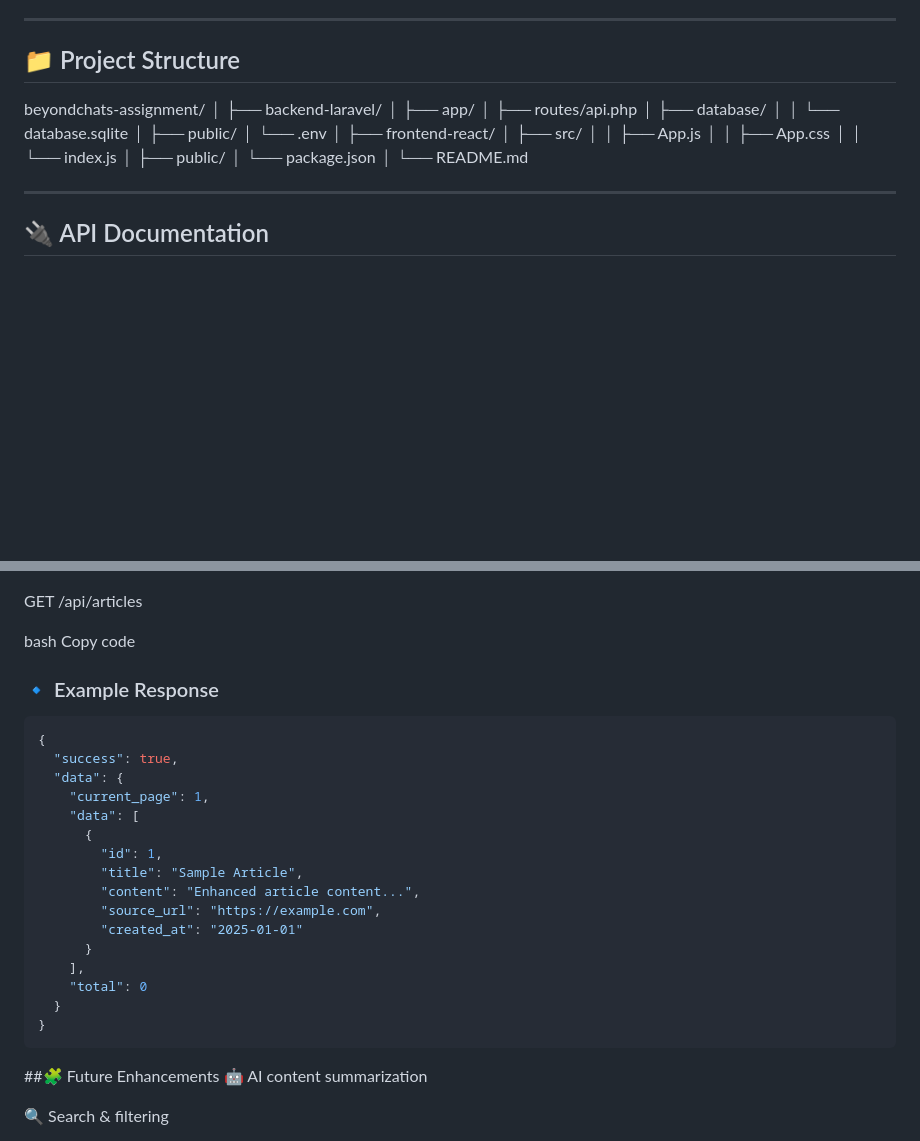
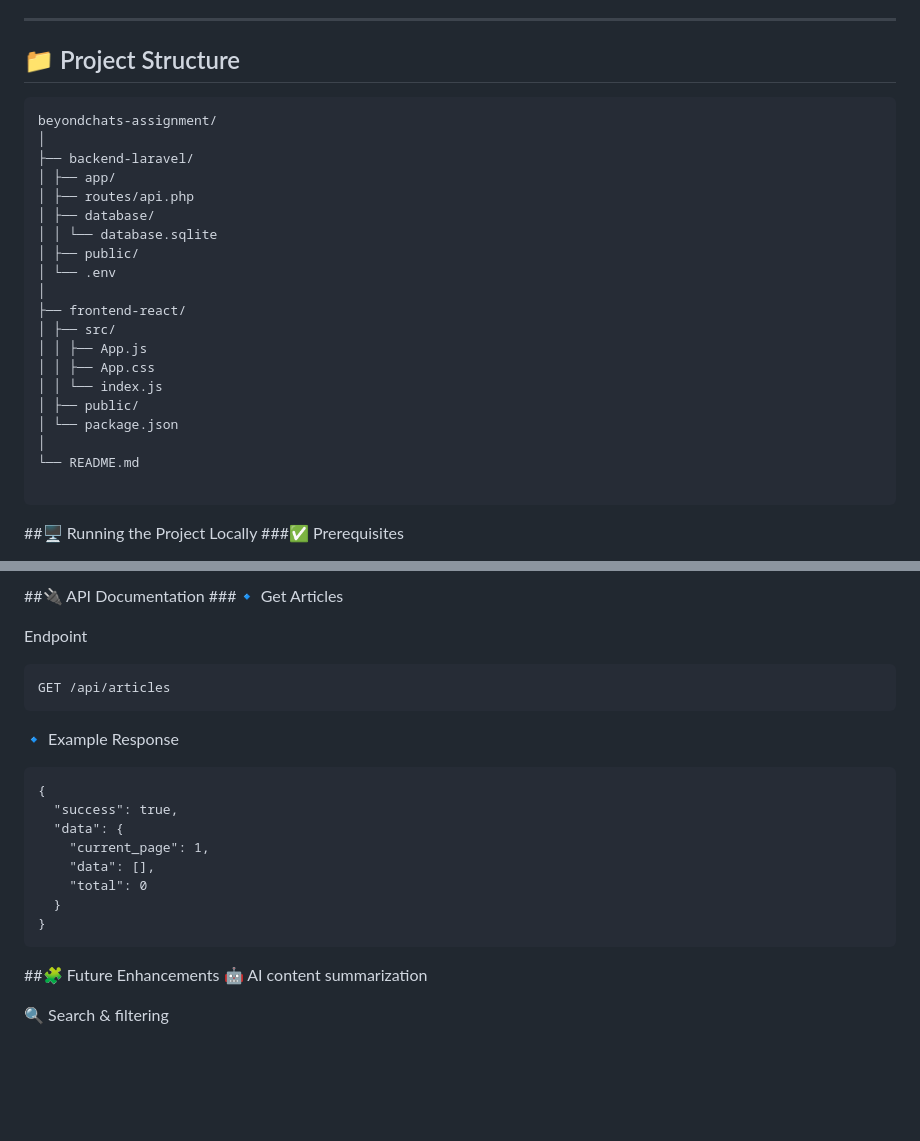
Before and after one commit to Dattu-Deshmukh/beyondchats-assignment, a Markdown page: README.md, 2 parts joined by grey strips. Rendered like a GitHub page; blank space fills up the shorter version.

````diff
--- a/README.md
+++ b/README.md
@@ -67,7 +67,7 @@ This project was built as part of a technical assignment and intentionally focus
 ---
 
 ## 📁 Project Structure
-
+```
 beyondchats-assignment/
 │
 ├── backend-laravel/
@@ -88,7 +88,8 @@ beyondchats-assignment/
 │
 └── README.md
 
----
+```
 
-## 🔌 API Documentation
+##🖥️ Running the Project Locally
+###✅ Prerequisites
 
@@ -96,29 +177,21 @@ beyondchats-assignment/
+##🔌 API Documentation
+###🔹 Get Articles
+
+Endpoint
+```
 GET /api/articles
-
-bash
-Copy code
-
-### 🔹 Example Response
-```json
+```
+🔹 Example Response
+```
 {
   "success": true,
   "data": {
     "current_page": 1,
-    "data": [
-      {
-        "id": 1,
-        "title": "Sample Article",
-        "content": "Enhanced article content...",
-        "source_url": "https://example.com",
-        "created_at": "2025-01-01"
-      }
-    ],
+    "data": [],
     "total": 0
   }
 }
 ```
-
-
 ##🧩 Future Enhancements
 🤖 AI content summarization
 
````
Also changed, not shown: other parts of README.md (+81 -1 lines).
